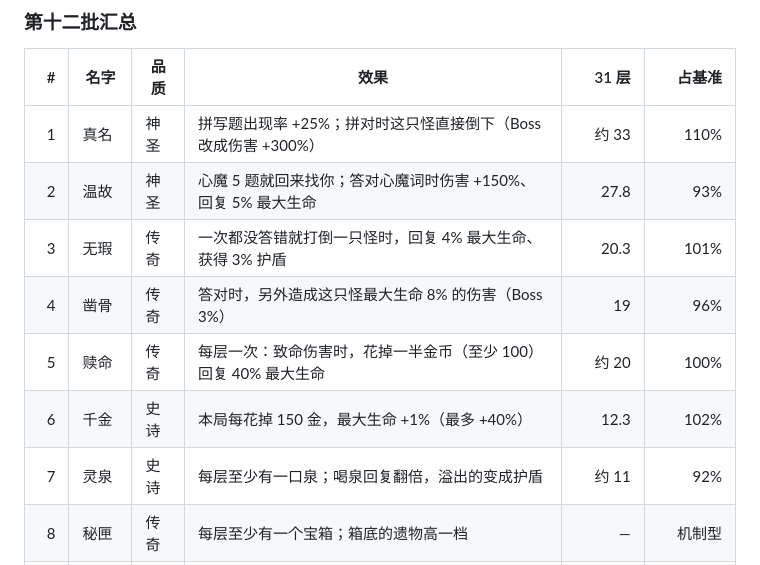
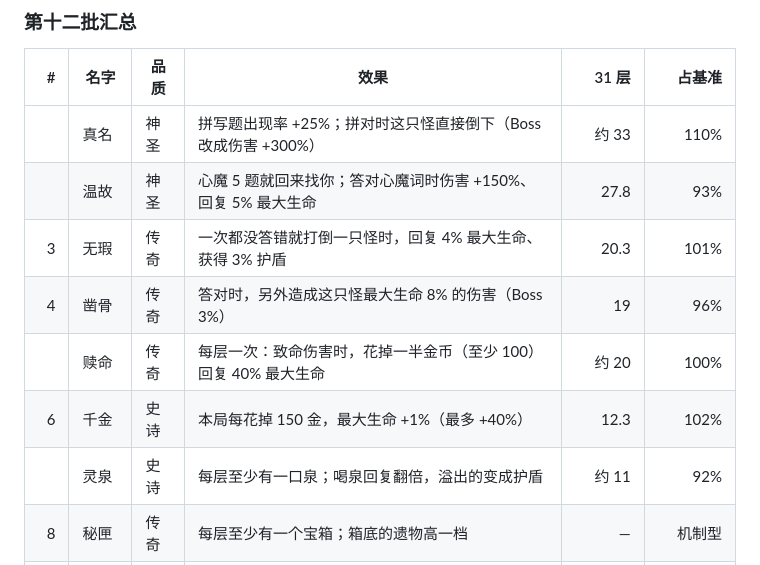
Before and after one commit to audience20060904-lang/youxu-huilang, a Markdown page: 遗物候选.md, the part around the change. GitHub-like rendering.

```diff
--- a/遗物候选.md
+++ b/遗物候选.md
@@ -205,13 +205,13 @@
 
 | # | 名字 | 品质 | 效果 | 31 层 | 占基准 |
 | --: | --- | --- | --- | --: | --: |
-| 1 | 真名 | 神圣 | 拼写题出现率 +25%；拼对时这只怪直接倒下（Boss 改成伤害 +300%）| 约 33 | 110% |
-| 2 | 温故 | 神圣 | 心魔 5 题就回来找你；答对心魔词时伤害 +150%、回复 5% 最大生命 | 27.8 | 93% |
+|| 真名 | 神圣 | 拼写题出现率 +25%；拼对时这只怪直接倒下（Boss 改成伤害 +300%）| 约 33 | 110% |
+|| 温故 | 神圣 | 心魔 5 题就回来找你；答对心魔词时伤害 +150%、回复 5% 最大生命 | 27.8 | 93% |
 | 3 | 无瑕 | 传奇 | 一次都没答错就打倒一只怪时，回复 4% 最大生命、获得 3% 护盾 | 20.3 | 101% |
 | 4 | 凿骨 | 传奇 | 答对时，另外造成这只怪最大生命 8% 的伤害（Boss 3%）| 19 | 96% |
-| 5 | 赎命 | 传奇 | 每层一次：致命伤害时，花掉一半金币（至少 100）回复 40% 最大生命 | 约 20 | 100% |
+|| 赎命 | 传奇 | 每层一次：致命伤害时，花掉一半金币（至少 100）回复 40% 最大生命 | 约 20 | 100% |
 | 6 | 千金 | 史诗 | 本局每花掉 150 金，最大生命 +1%（最多 +40%）| 12.3 | 102% |
-| 7 | 灵泉 | 史诗 | 每层至少有一口泉；喝泉回复翻倍，溢出的变成护盾 | 约 11 | 92% |
+|| 灵泉 | 史诗 | 每层至少有一口泉；喝泉回复翻倍，溢出的变成护盾 | 约 11 | 92% |
 | 8 | 秘匣 | 传奇 | 每层至少有一个宝箱；箱底的遗物高一档 | — | 机制型 |
 | 9 | 神龛 | 神圣 | 第 10 层起每层都有祭坛；献祭时三件里挑一件 | — | 机制型 |
 | 10 | 战利品 | 传奇 | 击败 Boss 或层间守者时，再挑一次遗物 | — | 机制型 |
```
